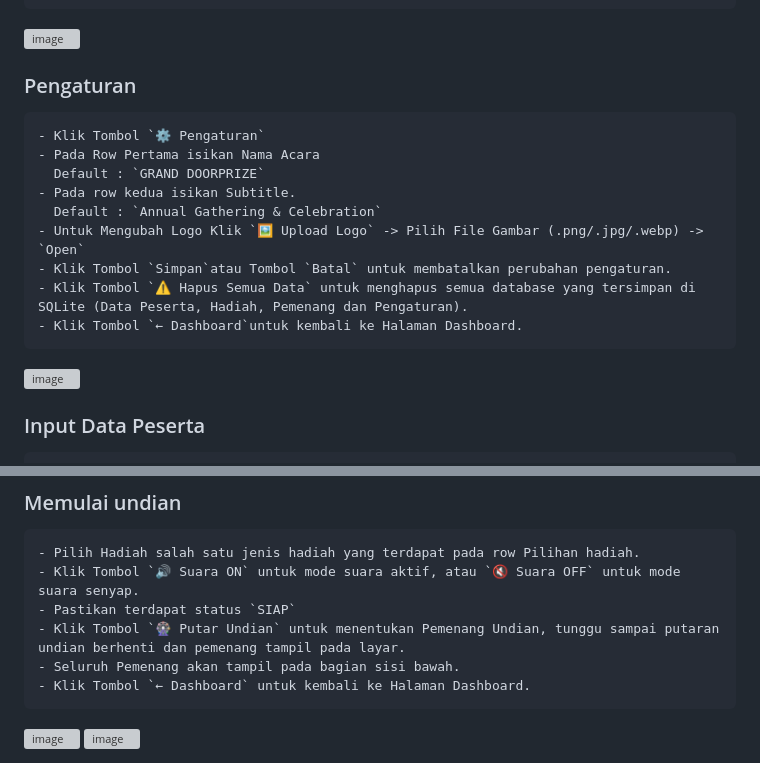
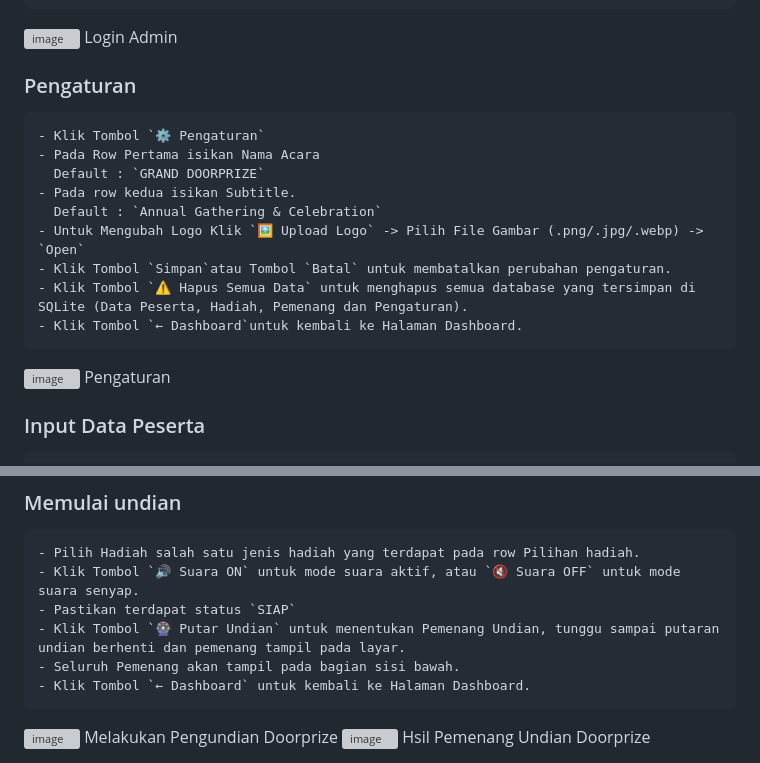
Before and after one commit to noorhasanudin/Doorprize_PRO_V3_Plus, a Markdown page: README.md, 2 parts joined by grey strips. Drawn GitHub-style; grey boxes are pictures that could not be loaded.

```diff
--- a/README.md
+++ b/README.md
@@ -97,6 +96,7 @@ Aplikasi Doorprize PRO — V3 Plus adalah aplikasi untuk undian Doorprize berbas
 	- Logout: Klik Tombol `🔒 Logout Admin`
 	- Klik Tombol `← Kembali ke Dashboard`untuk kembali ke Halaman Dashboard.
 <img width="1900" height="961" alt="image" src="https://github.com/user-attachments/assets/e4377ea8-1720-4957-aa07-6a82e41d9480" />
+Login Admin
 
 ### Pengaturan
 	- Klik Tombol `⚙️ Pengaturan`
@@ -110,6 +110,7 @@ Aplikasi Doorprize PRO — V3 Plus adalah aplikasi untuk undian Doorprize berbas
 	- Klik Tombol `← Dashboard`untuk kembali ke Halaman Dashboard.
 
 <img width="1887" height="915" alt="image" src="https://github.com/user-attachments/assets/554d61e2-f33e-462a-8b02-8ebb8d1eba74" />
+Pengaturan
 
 ### Input Data Peserta
 	- Isikan Nomor Tiket pada row input `Tiket` (*Wajib diisi).
@@ -196,5 +200,6 @@ Aplikasi Doorprize PRO — V3 Plus adalah aplikasi untuk undian Doorprize berbas
 	- Klik Tombol `← Dashboard` untuk kembali ke Halaman Dashboard.
 
 <img width="1901" height="960" alt="image" src="https://github.com/user-attachments/assets/711b4bb1-c81d-4c23-83c3-4587ef0d495f" />
-
+Melakukan Pengundian Doorprize
 <img width="1896" height="962" alt="image" src="https://github.com/user-attachments/assets/84e7d4bd-7c4d-4266-aa7a-41a981d71832" />
+Hsil Pemenang Undian Doorprize
```
Also changed, not shown: other parts of README.md (+13 -11 lines).
